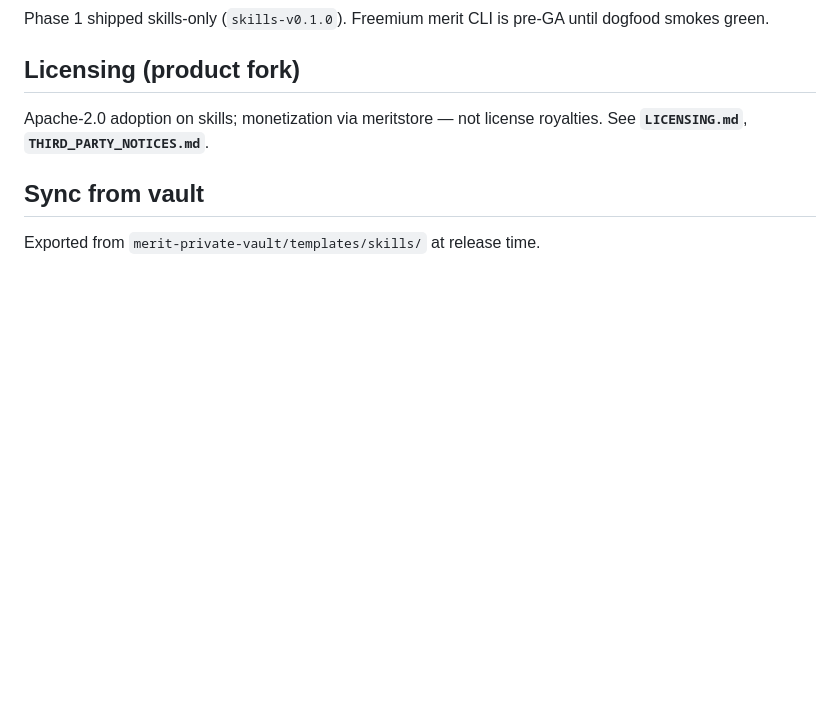
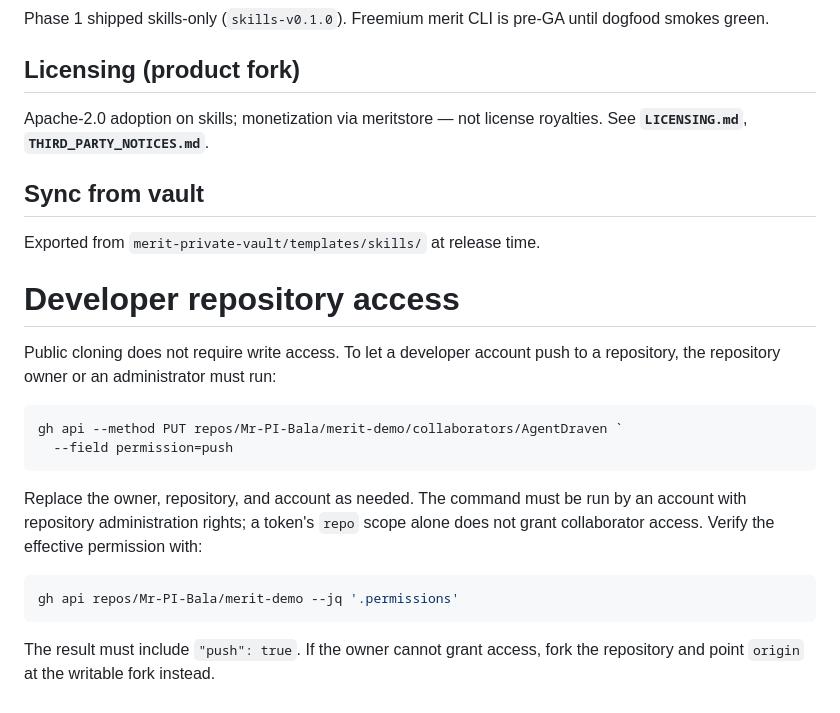
Before and after one commit to AgentDraven/merit-agent-skills, a Markdown page: README.md, the part around the change. Drawn GitHub-style; blank space fills up the shorter version.

Commit message:
docs: document repository write access

````diff
--- a/README.md
+++ b/README.md
@@ -228,3 +228,19 @@ Apache-2.0 adoption on skills; monetization via meritstore — not license royal
 ## Sync from vault
 
 Exported from `merit-private-vault/templates/skills/` at release time.
+# Developer repository access
+
+Public cloning does not require write access. To let a developer account push to a repository, the repository owner or an administrator must run:
+
+```powershell
+gh api --method PUT repos/Mr-PI-Bala/merit-demo/collaborators/AgentDraven `
+  --field permission=push
+```
+
+Replace the owner, repository, and account as needed. The command must be run by an account with repository administration rights; a token's `repo` scope alone does not grant collaborator access. Verify the effective permission with:
+
+```powershell
+gh api repos/Mr-PI-Bala/merit-demo --jq '.permissions'
+```
+
+The result must include `"push": true`. If the owner cannot grant access, fork the repository and point `origin` at the writable fork instead.
````
